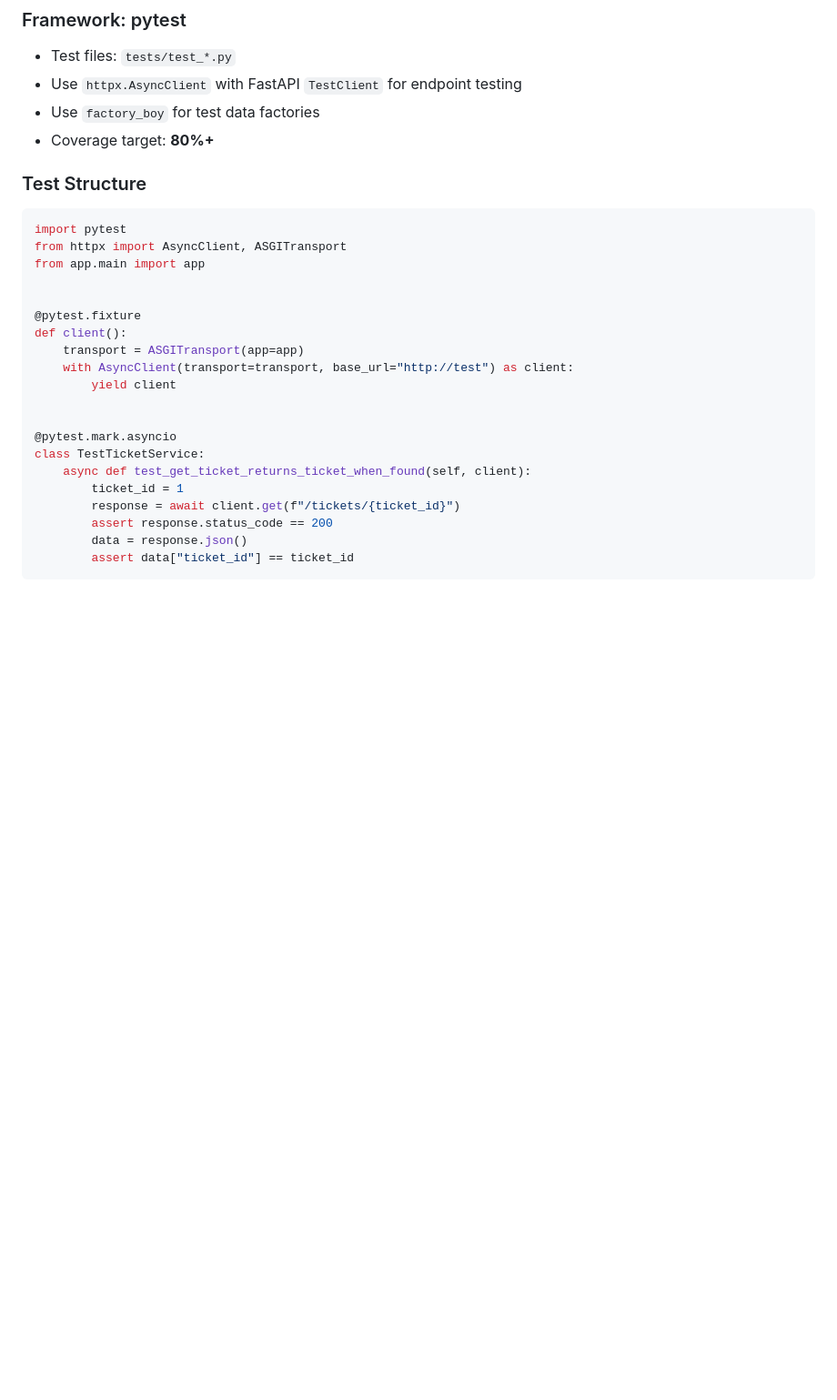
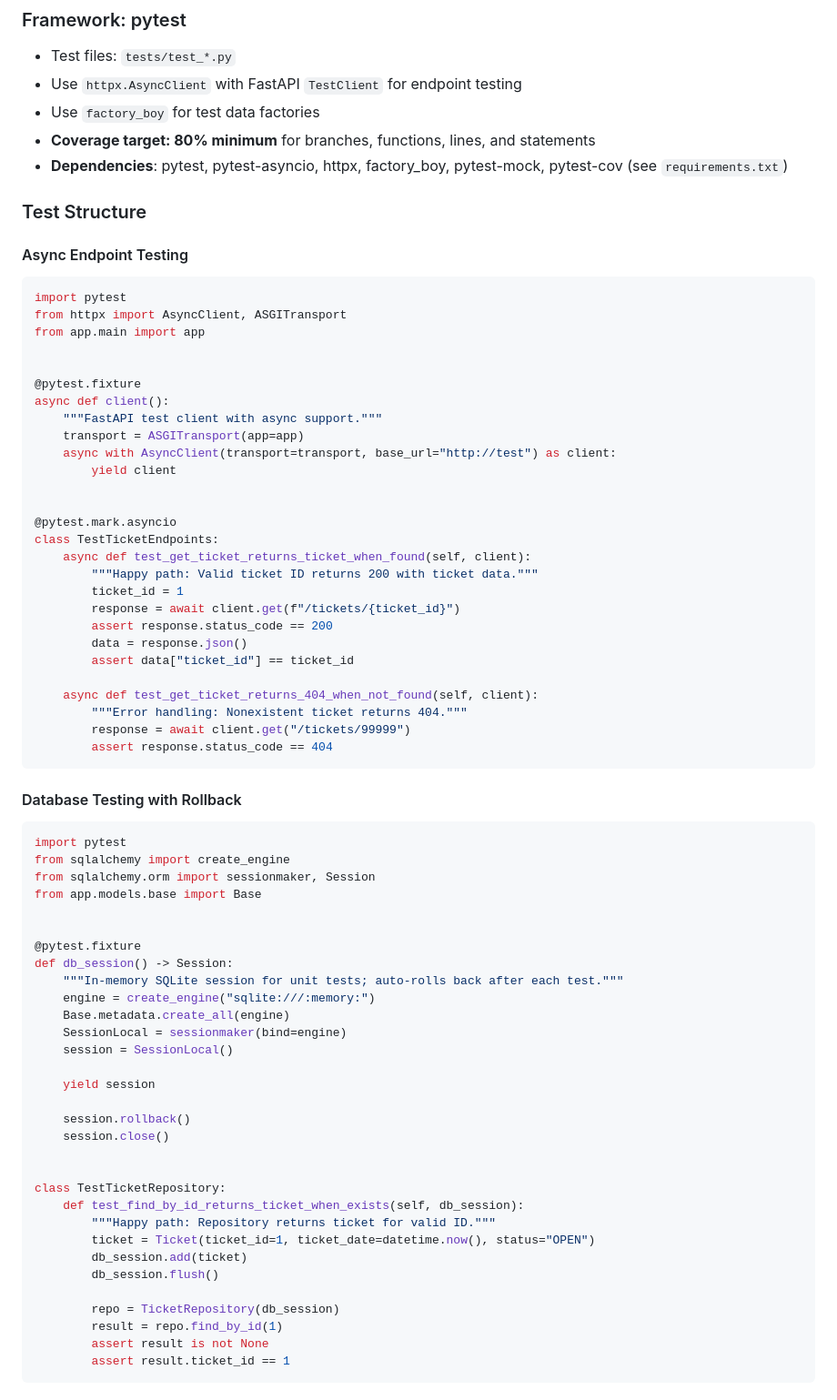
Before and after one commit to ratara5/app-tickets-backend, a Markdown page: docs/backend-standards.md, the part around one of its changes. Shown at 91% size. GitHub-like rendering; blank space fills up the shorter version.

````diff
--- a/docs/backend-standards.md
+++ b/docs/backend-standards.md
@@ -410,9 +410,12 @@ class TicketRepository:
 - Test files: `tests/test_*.py`
 - Use `httpx.AsyncClient` with FastAPI `TestClient` for endpoint testing
 - Use `factory_boy` for test data factories
-- Coverage target: **80%+**
+- **Coverage target: 80% minimum** for branches, functions, lines, and statements
+- **Dependencies**: pytest, pytest-asyncio, httpx, factory_boy, pytest-mock, pytest-cov (see `requirements.txt`)
 
 ### Test Structure
+
+#### Async Endpoint Testing
 
 ```python
 import pytest
@@ -421,17 +424,62 @@ from app.main import app
 
 
 @pytest.fixture
-def client():
+async def client():
+    """FastAPI test client with async support."""
     transport = ASGITransport(app=app)
-    with AsyncClient(transport=transport, base_url="http://test") as client:
+    async with AsyncClient(transport=transport, base_url="http://test") as client:
         yield client
 
 
 @pytest.mark.asyncio
-class TestTicketService:
+class TestTicketEndpoints:
     async def test_get_ticket_returns_ticket_when_found(self, client):
+        """Happy path: Valid ticket ID returns 200 with ticket data."""
         ticket_id = 1
         response = await client.get(f"/tickets/{ticket_id}")
         assert response.status_code == 200
         data = response.json()
         assert data["ticket_id"] == ticket_id
+
+    async def test_get_ticket_returns_404_when_not_found(self, client):
+        """Error handling: Nonexistent ticket returns 404."""
+        response = await client.get("/tickets/99999")
+        assert response.status_code == 404
+```
+
+#### Database Testing with Rollback
+
+```python
+import pytest
+from sqlalchemy import create_engine
+from sqlalchemy.orm import sessionmaker, Session
+from app.models.base import Base
+
+
+@pytest.fixture
+def db_session() -> Session:
+    """In-memory SQLite session for unit tests; auto-rolls back after each test."""
+    engine = create_engine("sqlite:///:memory:")
+    Base.metadata.create_all(engine)
+    SessionLocal = sessionmaker(bind=engine)
+    session = SessionLocal()
+
+    yield session
+
+    session.rollback()
+    session.close()
+
+
+class TestTicketRepository:
+    def test_find_by_id_returns_ticket_when_exists(self, db_session):
+        """Happy path: Repository returns ticket for valid ID."""
+        ticket = Ticket(ticket_id=1, ticket_date=datetime.now(), status="OPEN")
+        db_session.add(ticket)
+        db_session.flush()
+
+        repo = TicketRepository(db_session)
+        result = repo.find_by_id(1)
+        assert result is not None
+        assert result.ticket_id == 1
+```
+
````
Also changed, not shown: other parts of docs/backend-standards.md (+65 -6 lines), docs/development_guide.md (+20 -3 lines).
